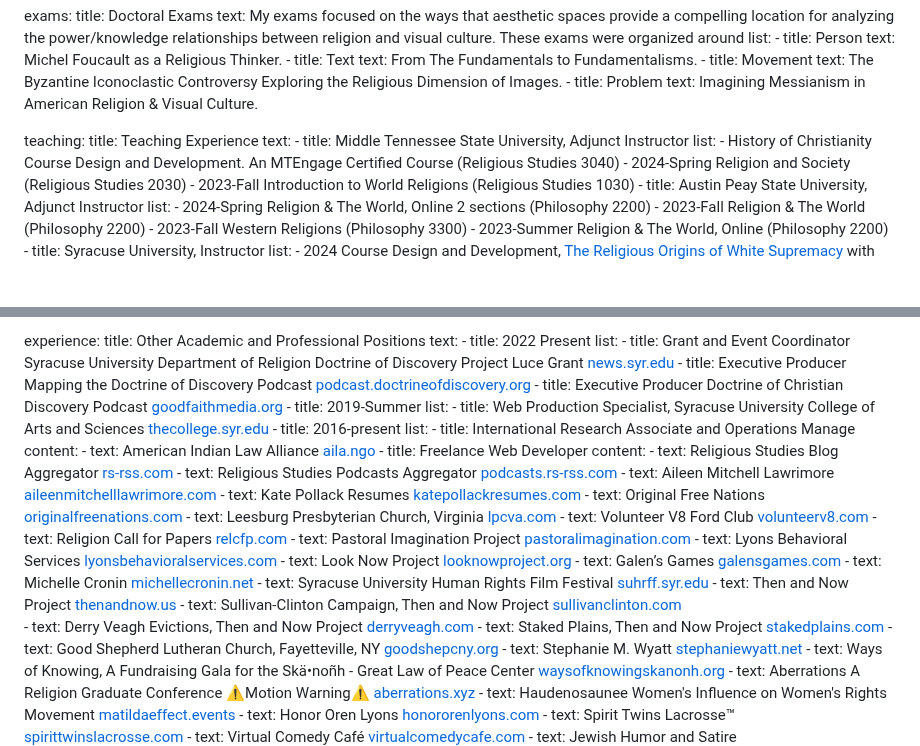
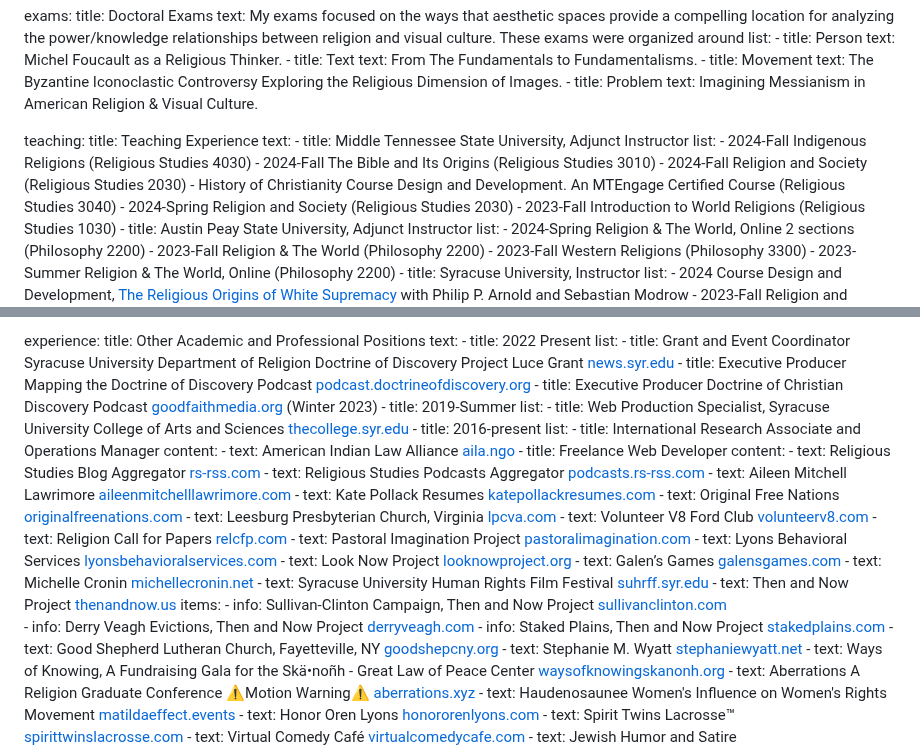
Before and after one commit to adamdjbrett/adamdjbrett-v3, a Markdown page: content/cv.md, 2 parts joined by grey strips. Rendered like a GitHub page; blank space fills up the shorter version.

```diff
--- a/content/cv.md
+++ b/content/cv.md
@@ -84,6 +84,9 @@ teaching:
    text:
     - title: Middle Tennessee State University, Adjunct Instructor
       list:
+      - 2024-Fall Indigenous Religions (Religious Studies 4030)
+      - 2024-Fall The Bible and Its Origins (Religious Studies 3010)
+      - 2024-Fall Religion and Society (Religious Studies 2030)
       - History of Christianity Course Design and Development. An MTEngage Certified Course (Religious Studies 3040)
       - 2024-Spring Religion and Society (Religious Studies 2030)
       - 2023-Fall Introduction to World Religions (Religious Studies 1030)
@@ -153,13 +156,13 @@ experience:
         list:
           - title: Grant and Event Coordinator Syracuse University Department of Religion Doctrine of Discovery Project Luce Grant <a href="https://news.syr.edu/blog/2022/01/12/professor-to-serve-as-principal-investigator-on-a-luce-grant-to-examine-doctrine-of-christian-discovery/">news.syr.edu</a>
           - title: Executive Producer Mapping the Doctrine of Discovery Podcast <a href="https://podcast.doctrineofdiscovery.org">podcast.doctrineofdiscovery.org</a>
-          - title: Executive Producer Doctrine of Christian Discovery Podcast <a href="https://goodfaithmedia.org/doctrine-of-christian-discovery/">goodfaithmedia.org</a>
+          - title: Executive Producer Doctrine of Christian Discovery Podcast <a href="https://goodfaithmedia.org/doctrine-of-christian-discovery/">goodfaithmedia.org</a> (Winter 2023)
       - title: 2019-Summer
         list:
           - title: Web Production Specialist, Syracuse University College of Arts and Sciences <a href="https://thecollege.syr.edu">thecollege.syr.edu</a>
       - title: 2016-present
         list:
-          - title: International Research Associate and Operations Manage
+          - title: International Research Associate and Operations Manager
             content:
               - text: American Indian Law Alliance <a href="https://aila.ngo">aila.ngo</a>
           - title: Freelance Web Developer
@@ -179,9 +182,10 @@ experience:
               - text: Michelle Cronin <a href='https://michellecronin.net'>michellecronin.net</a>
               - text: Syracuse University Human Rights Film Festival <a href='https://suhrff.syr.edu'>suhrff.syr.edu</a>
               - text: Then and Now Project <a href='https://www.thenandnow.us/'>thenandnow.us</a>
-              - text: Sullivan-Clinton Campaign, Then and Now Project <a href='http://www.sullivanclinton.com/'>sullivanclinton.com</a>
-              - text: Derry Veagh Evictions, Then and Now Project <a href='https://www.derryveagh.com'>derryveagh.com</a>
-              - text: Staked Plains, Then and Now Project <a href='https://www.stakedplains.com'>stakedplains.com</a>
+                items:
+                  - info: Sullivan-Clinton Campaign, Then and Now Project <a href='http://www.sullivanclinton.com/'>sullivanclinton.com</a>
+                  - info: Derry Veagh Evictions, Then and Now Project <a href='https://www.derryveagh.com'>derryveagh.com</a>
+                  - info: Staked Plains, Then and Now Project <a href='https://www.stakedplains.com'>stakedplains.com</a>
               - text: Good Shepherd Lutheran Church, Fayetteville, NY <a href='http://goodshepcny.org/'>goodshepcny.org</a>
               - text: Stephanie M. Wyatt <a href='http://stephaniewyatt.net/'>stephaniewyatt.net</a>
               - text: Ways of Knowing, A Fundraising Gala for the Skä•noñh - Great Law of Peace Center <a href='http://web.archive.org/web/20200322051959/https://www.waysofknowingskanonh.org/'>waysofknowingskanonh.org</a>
```
